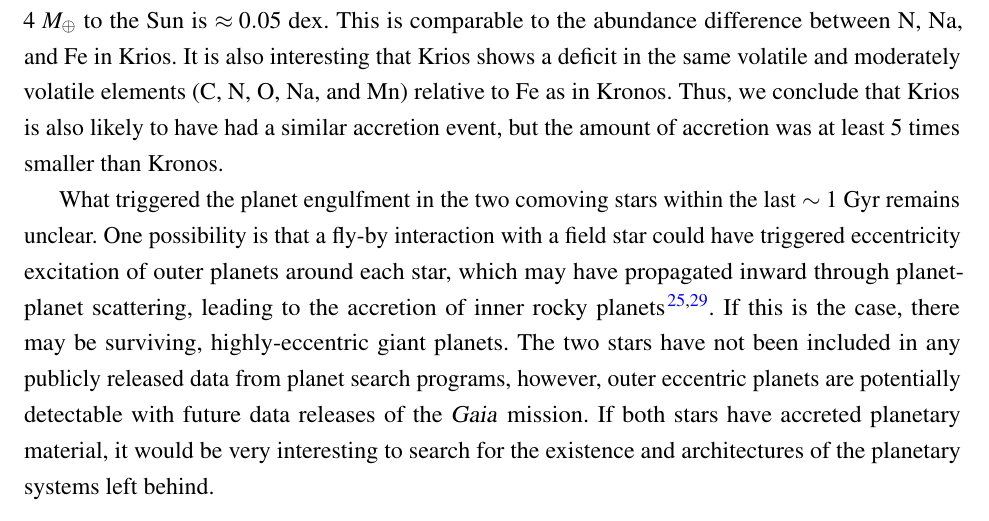
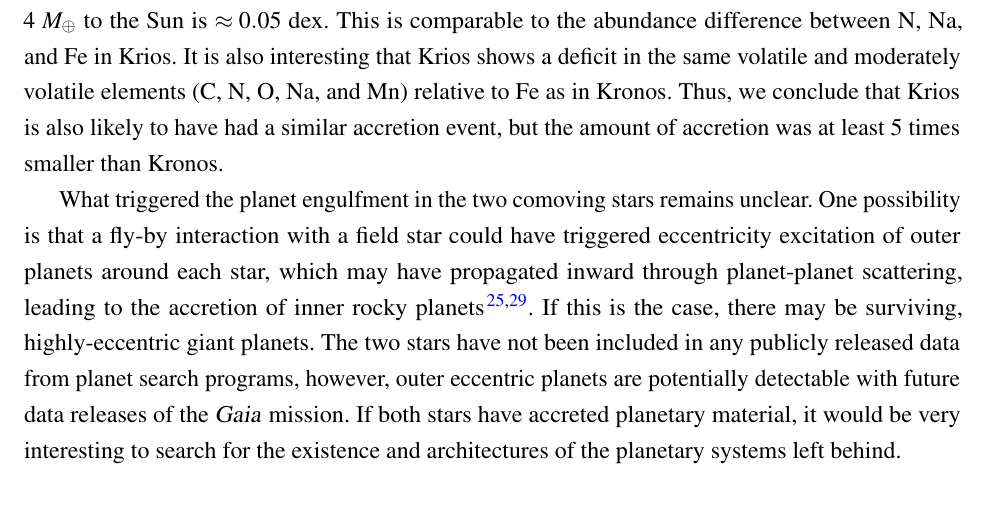
Before and after one commit to smoh/Group1199, a LaTeX document (paper/ms.tex): part of page 7 of 23, cut so that both start at the same text. Compiled offline with pdfLaTeX.

Commit message:
Remove leftover recent accretion statement

```diff
--- a/paper/ms.tex
+++ b/paper/ms.tex
@@ -479,8 +479,7 @@ Thus, we conclude that \sunanalog\ is also likely to have had a similar
 accretion event, but the amount of accretion was at least 5 times
 smaller than \bizarreone.
 
-What triggered the planet engulfment in the two comoving stars
-within the last $\sim 1$~Gyr remains unclear.
+What triggered the planet engulfment in the two comoving stars remains unclear.
 One possibility is that a fly-by interaction with a field star could have
 triggered eccentricity excitation of outer planets around each star, which may
 have propagated inward through planet-planet scattering,
```
